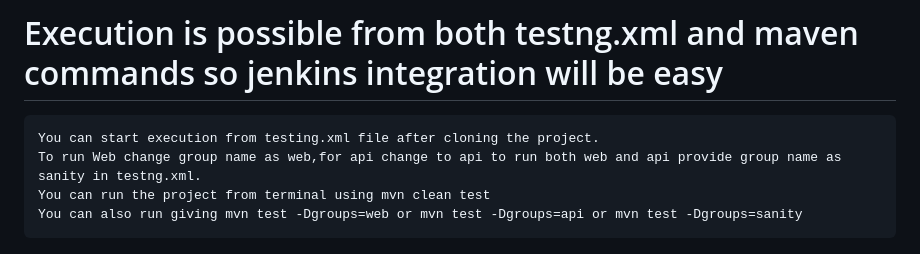
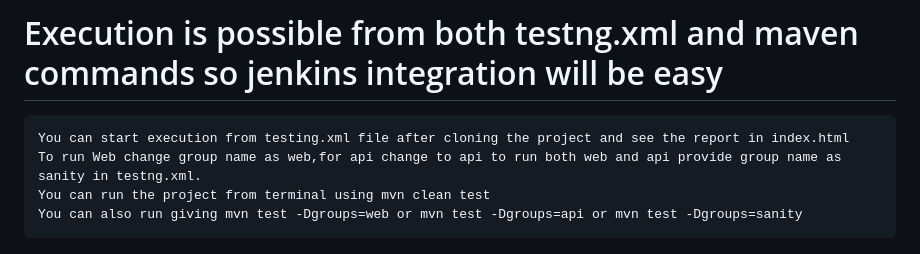
Before and after one commit to Athirassabu/Xm.comAssessmentCodeWebApi, a Markdown page: README.md, the part around the change. GitHub-like rendering.

```diff
--- a/README.md
+++ b/README.md
@@ -78,7 +78,7 @@ TestNG is a powerful testing framework, an enhanced version of JUnit which was i
 ## Execution from IDE
 # Execution is possible from both testng.xml and maven commands so jenkins integration will be easy
 
-	You can start execution from testing.xml file after cloning the project.
+	You can start execution from testing.xml file after cloning the project and see the report in index.html
 	To run Web change group name as web,for api change to api to run both web and api provide group name as sanity in testng.xml.
 	You can run the project from terminal using mvn clean test
 	You can also run giving mvn test -Dgroups=web or mvn test -Dgroups=api or mvn test -Dgroups=sanity
```
